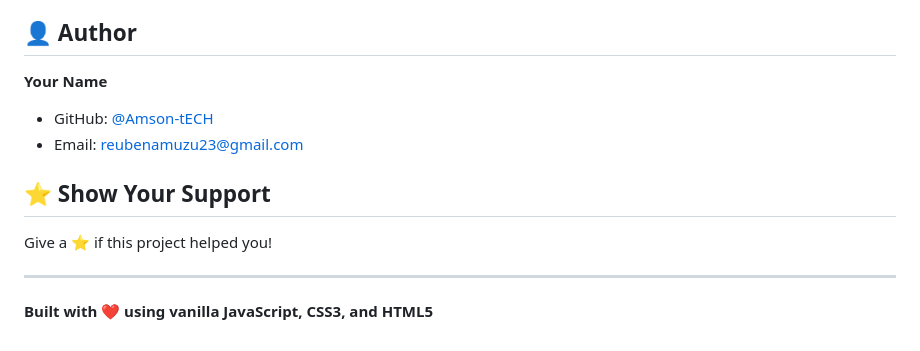
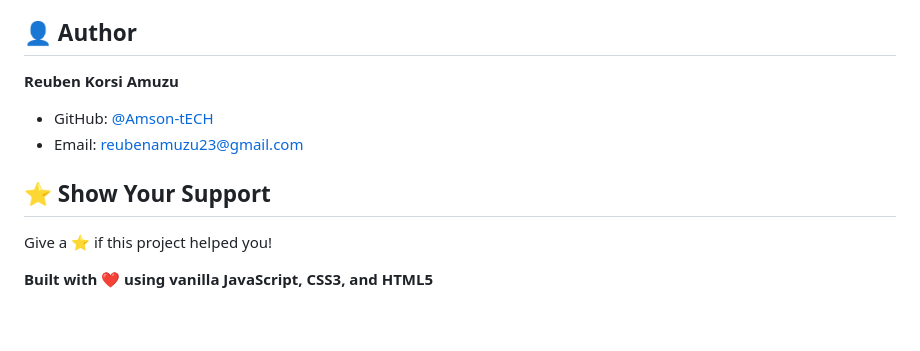
Before and after one commit to Amson-tECH/TravelSphere-a-travelRecommendation-website, a Markdown page: README.md, the part around the change. Drawn GitHub-style.

```diff
--- a/README.md
+++ b/README.md
@@ -317,7 +317,7 @@ Results Found: 3
 
 ## 👤 Author
 
-**Your Name**
+**Reuben Korsi Amuzu**
 - GitHub: [@Amson-tECH](https://github.com/Amson-tECH)
 - Email: reubenamuzu23@gmail.com
 
@@ -325,6 +325,6 @@ Results Found: 3
 
 Give a ⭐️ if this project helped you!
 
----
+
 
 **Built with ❤️ using vanilla JavaScript, CSS3, and HTML5**
```
